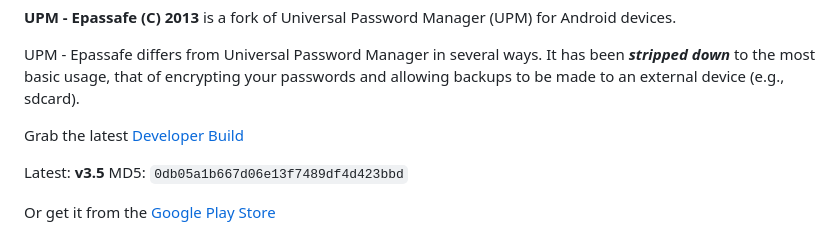
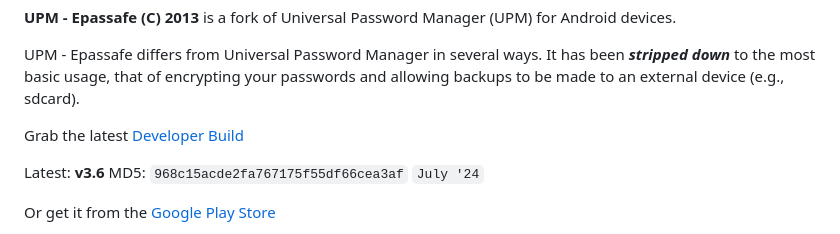
Before and after one commit to appatalks/Epassafe, a Markdown page: README.md, the part around the change. Drawn GitHub-style.

Commit message:
general updates

````diff
--- a/README.md
+++ b/README.md
@@ -10,7 +10,7 @@ UPM - Epassafe differs from Universal Password Manager in several ways. It has b
 
 Grab the latest [Developer Build](https://github.com/appatalks/Epassafe/raw/main/app/build/outputs/apk/debug/app-debug.apk)
 
-Latest: **v3.5** MD5: ```0db05a1b667d06e13f7489df4d423bbd```
+Latest: **v3.6** MD5: ```968c15acde2fa767175f55df66cea3af``` ```July '24```
 
 Or get it from the [Google Play Store](https://play.google.com/store/apps/details?id=com.epassafe.upm&pcampaignid=web_share)
 
````
